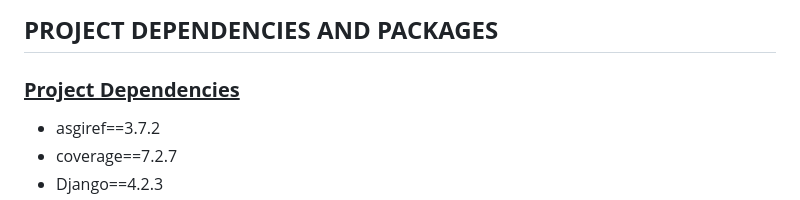
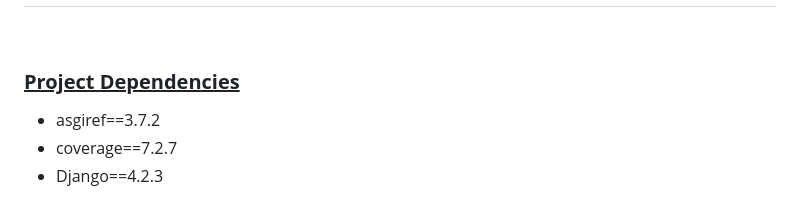
Before and after one commit to wreckitralphito/papers_project, a Markdown page: README.md, the part around one of its changes. Rendered like a GitHub page.

```diff
--- a/README.md
+++ b/README.md
@@ -6,7 +6,6 @@
 
 <br>
 
-<h2><b> PROJECT DEPENDENCIES AND PACKAGES </h2></b>
 
 <h3><b><u>Project Dependencies</b></u></h3>
 <ul>
```
Also changed, not shown: other parts of README.md (+3 -3 lines).
